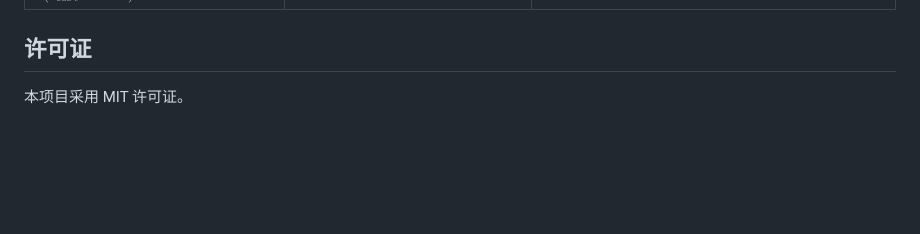
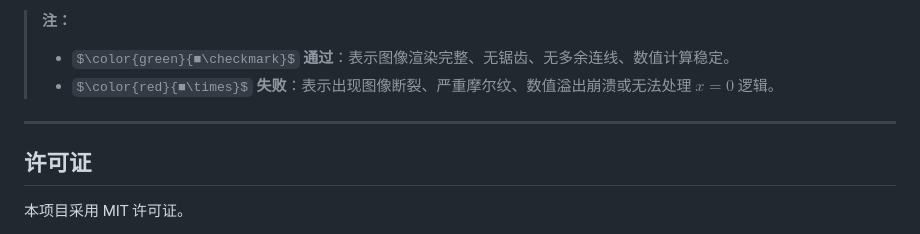
Before and after one commit to Friendships6666/StuCanvas, a Markdown page: README.md, the part around one of its changes. GitHub-like rendering; some formulas as TeX source; blank space fills up the shorter version.

```diff
--- a/README.md
+++ b/README.md
@@ -100,3 +106,8 @@ CPU | U9 275hHx
+> **注：**
+> *   $\color{green}{■\checkmark}$ **通过**：表示图像渲染完整、无锯齿、无多余连线、数值计算稳定。
+> *   $\color{red}{■\times}$ **失败**：表示出现图像断裂、严重摩尔纹、数值溢出崩溃或无法处理 $x=0$ 逻辑。
+
+---
 
 
 
```
Also changed, not shown: other parts of README.md (+23 -17 lines).
